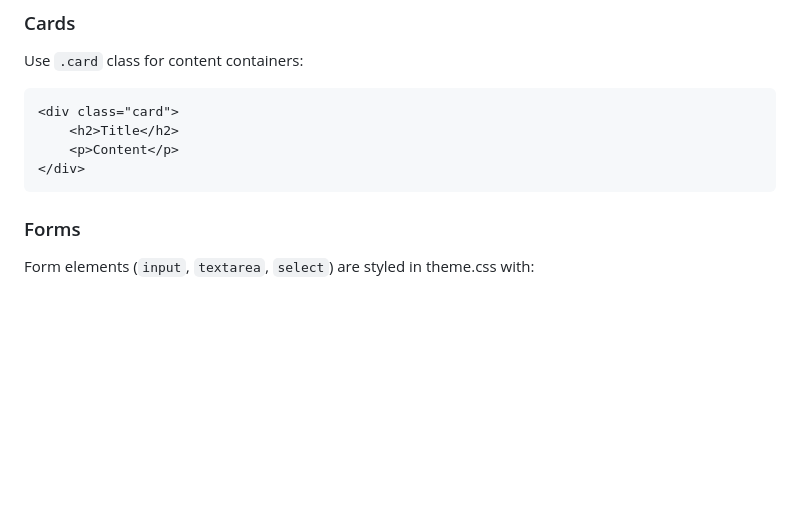
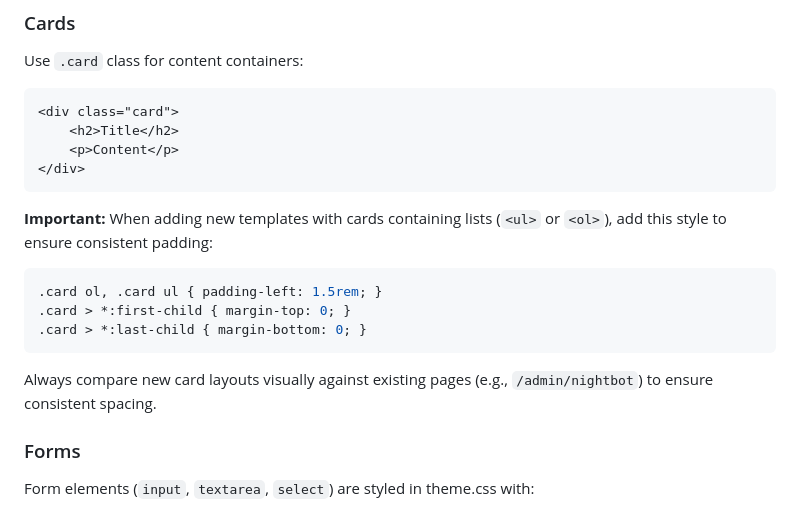
Before and after one commit to webframp/quoteqt, a Markdown page: AGENT.md, the part around the change. Drawn GitHub-style; blank space fills up the shorter version.

Commit message:
Add guidance for card list padding in new templates
Co-authored-by: Shelley <shelley@exe.dev>

````diff
--- a/AGENT.md
+++ b/AGENT.md
@@ -204,6 +204,15 @@ Use `.card` class for content containers:
 </div>
 ```
 
+**Important:** When adding new templates with cards containing lists (`<ul>` or `<ol>`), add this style to ensure consistent padding:
+```css
+.card ol, .card ul { padding-left: 1.5rem; }
+.card > *:first-child { margin-top: 0; }
+.card > *:last-child { margin-bottom: 0; }
+```
+
+Always compare new card layouts visually against existing pages (e.g., `/admin/nightbot`) to ensure consistent spacing.
+
 ### Forms
 
 Form elements (`input`, `textarea`, `select`) are styled in theme.css with:
````
